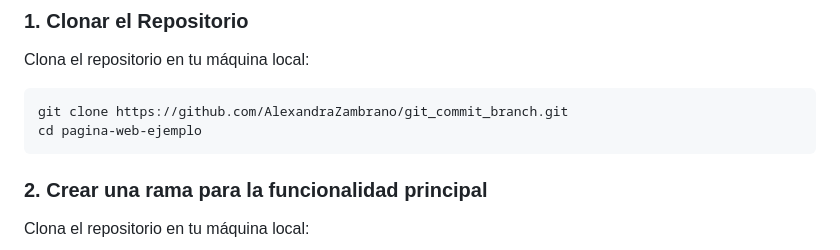
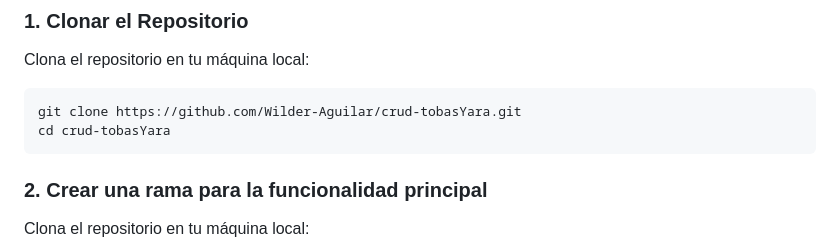
Before and after one commit to Wilder-Aguilar/GIT-RAMAS, a Markdown page: README.md, the part around the change. GitHub-like rendering.

````diff
--- a/README.md
+++ b/README.md
@@ -21,8 +21,8 @@ Este proyecto es una guía práctica para aprender a usar Git y GitHub con ramas
 Clona el repositorio en tu máquina local:
 
 ```sh
-git clone https://github.com/AlexandraZambrano/git_commit_branch.git
-cd pagina-web-ejemplo
+git clone https://github.com/Wilder-Aguilar/crud-tobasYara.git
+cd crud-tobasYara
 ```
 
 ### 2. Crear una rama para la funcionalidad principal
````
